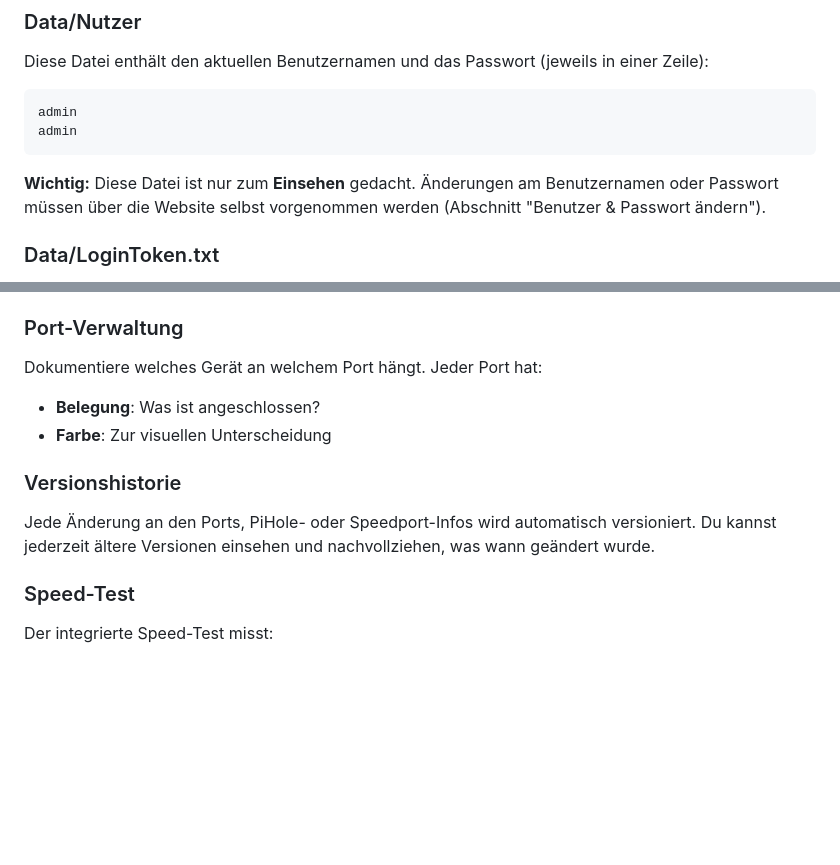
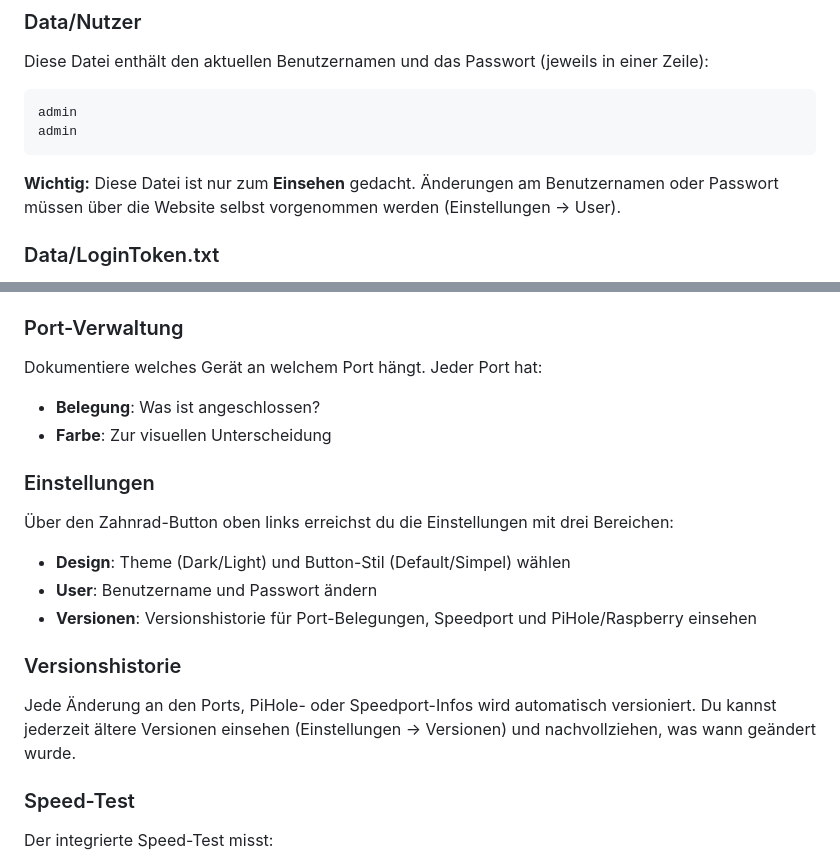
Before and after one commit to leminkozey/Netzwerk-Manager, a Markdown page: README.md, 2 parts joined by grey strips. GitHub-like rendering; blank space fills up the shorter version.

Commit message:
ReadME angepasst

````diff
--- a/README.md
+++ b/README.md
@@ -45,7 +45,7 @@ admin
 admin
 ```
 
-**Wichtig:** Diese Datei ist nur zum **Einsehen** gedacht. Änderungen am Benutzernamen oder Passwort müssen über die Website selbst vorgenommen werden (Abschnitt "Benutzer & Passwort ändern").
+**Wichtig:** Diese Datei ist nur zum **Einsehen** gedacht. Änderungen am Benutzernamen oder Passwort müssen über die Website selbst vorgenommen werden (Einstellungen → User).
 
 ### Data/LoginToken.txt
 
@@ -81,9 +81,17 @@ Dokumentiere welches Gerät an welchem Port hängt. Jeder Port hat:
 - **Belegung**: Was ist angeschlossen?
 - **Farbe**: Zur visuellen Unterscheidung
 
+### Einstellungen
+
+Über den Zahnrad-Button oben links erreichst du die Einstellungen mit drei Bereichen:
+
+- **Design**: Theme (Dark/Light) und Button-Stil (Default/Simpel) wählen
+- **User**: Benutzername und Passwort ändern
+- **Versionen**: Versionshistorie für Port-Belegungen, Speedport und PiHole/Raspberry einsehen
+
 ### Versionshistorie
 
-Jede Änderung an den Ports, PiHole- oder Speedport-Infos wird automatisch versioniert. Du kannst jederzeit ältere Versionen einsehen und nachvollziehen, was wann geändert wurde.
+Jede Änderung an den Ports, PiHole- oder Speedport-Infos wird automatisch versioniert. Du kannst jederzeit ältere Versionen einsehen (Einstellungen → Versionen) und nachvollziehen, was wann geändert wurde.
 
 ### Speed-Test
 
````
